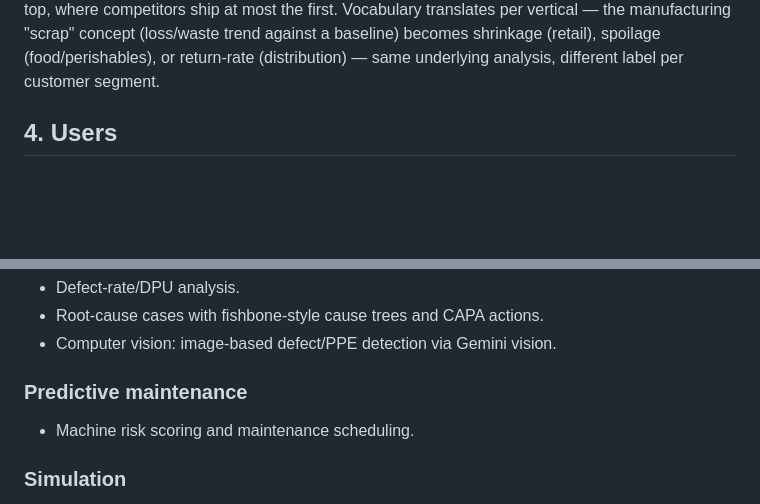
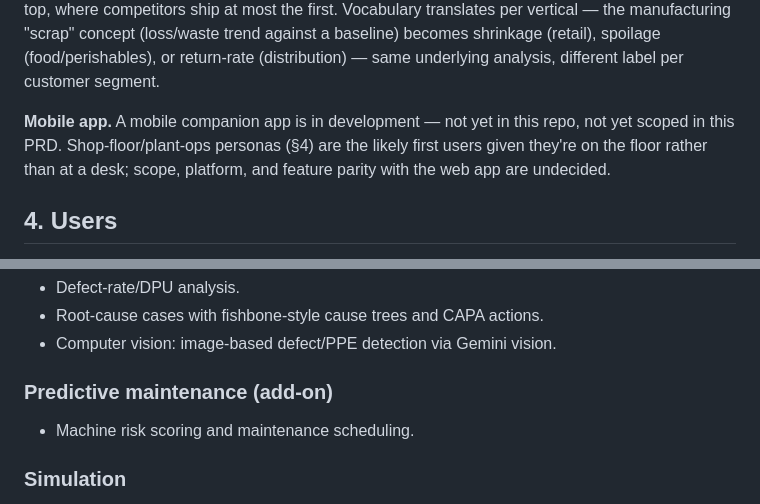
Before and after one commit to evowerkintelligence-max/evowerk-cloud-mrp, a Markdown page: PRD.md, 2 parts joined by grey strips. Drawn GitHub-style; blank space fills up the shorter version.

```diff
--- a/PRD.md
+++ b/PRD.md
@@ -31,6 +32,8 @@ Undercuts the realistic alternative a Core buyer is otherwise paying for — a s
 **Phase 2 — horizontal expansion beyond manufacturing.** Once Phase 1 has traction, extend the existing inventory + demand-forecasting engine into a standalone offering for industries with no shop floor at all (distribution, wholesale, retail) — sold on inventory analysis and sales/demand trend forecasting, without OEE/downtime/MRP, carrying over the report builder and AI data chat from Phase 1 (already industry-agnostic BI, not manufacturing-specific). This is distinct from the industry-specific customization layers in §10 (pharma/food/auto), which extend the manufacturing core for manufacturing customers; Phase 2 is a different buyer with a different core product. Not yet scoped in detail — sequenced after Phase 1 traction, not concurrent with it.
 
 **Differentiation.** Dedicated inventory tools (Cin7, Fishbowl, Zoho Inventory) mostly stop at tracking and reorder points; demand forecasting and waste/loss-trend analysis are usually a separate BI tool or spreadsheet the customer bolts on themselves. Phase 2 sells the bundle as one product instead of three — inventory tracking, demand/loss-trend forecasting, and report builder + AI data chat on top, where competitors ship at most the first. Vocabulary translates per vertical — the manufacturing "scrap" concept (loss/waste trend against a baseline) becomes shrinkage (retail), spoilage (food/perishables), or return-rate (distribution) — same underlying analysis, different label per customer segment.
+
+**Mobile app.** A mobile companion app is in development — not yet in this repo, not yet scoped in this PRD. Shop-floor/plant-ops personas (§4) are the likely first users given they're on the floor rather than at a desk; scope, platform, and feature parity with the web app are undecided.
 
 ## 4. Users
 
@@ -87,7 +90,7 @@ Organized by feature area. Each maps to a backend router (`backend/app/api/route
 - Root-cause cases with fishbone-style cause trees and CAPA actions.
 - Computer vision: image-based defect/PPE detection via Gemini vision.
 
-### Predictive maintenance
+### Predictive maintenance (add-on)
 - Machine risk scoring and maintenance scheduling.
 
 ### Simulation
```
Also changed, not shown: other parts of PRD.md (+7 -6 lines).
